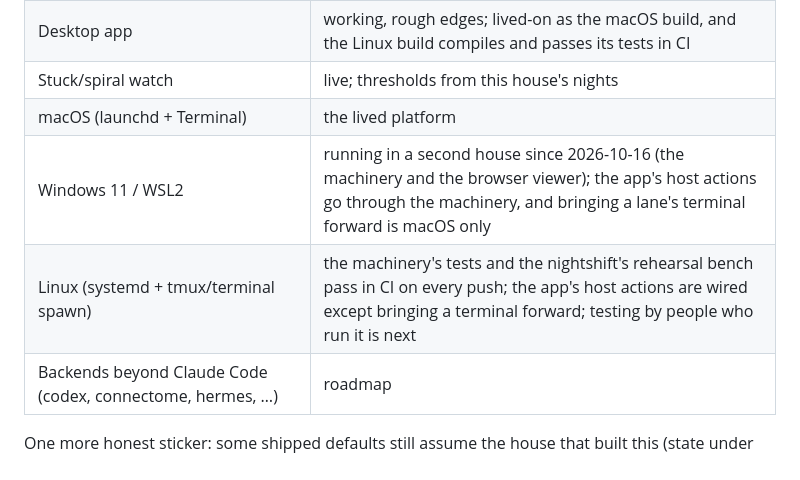
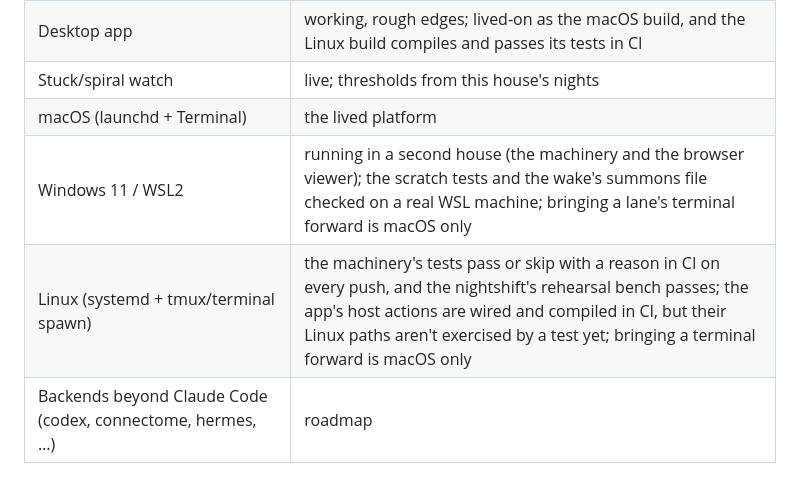
Before and after one commit to Hikari-Z/nightwatch, a Markdown page: README.md, the part around the change. Rendered like a GitHub page.

Commit message:
docs(readme): the Linux and WSL rows say what CI and a real WSL run exercised, no more
Co-Authored-By: Claude Opus 5.5 <noreply@anthropic.com>

```diff
--- a/README.md
+++ b/README.md
@@ -88,8 +88,8 @@ be the real failure.*
 | Desktop app | working, rough edges; lived-on as the macOS build, and the Linux build compiles and passes its tests in CI |
 | Stuck/spiral watch | live; thresholds from this house's nights |
 | macOS (launchd + Terminal) | the lived platform |
-| Windows 11 / WSL2 | running in a second house since 2026-10-16 (the machinery and the browser viewer); the app's host actions go through the machinery, and bringing a lane's terminal forward is macOS only |
-| Linux (systemd + tmux/terminal spawn) | the machinery's tests and the nightshift's rehearsal bench pass in CI on every push; the app's host actions are wired except bringing a terminal forward; testing by people who run it is next |
+| Windows 11 / WSL2 | running in a second house (the machinery and the browser viewer); the scratch tests and the wake's summons file checked on a real WSL machine; bringing a lane's terminal forward is macOS only |
+| Linux (systemd + tmux/terminal spawn) | the machinery's tests pass or skip with a reason in CI on every push, and the nightshift's rehearsal bench passes; the app's host actions are wired and compiled in CI, but their Linux paths aren't exercised by a test yet; bringing a terminal forward is macOS only |
 | Backends beyond Claude Code (codex, connectome, hermes, …) | roadmap |
 
 One more honest sticker: some shipped defaults still assume the house
```
